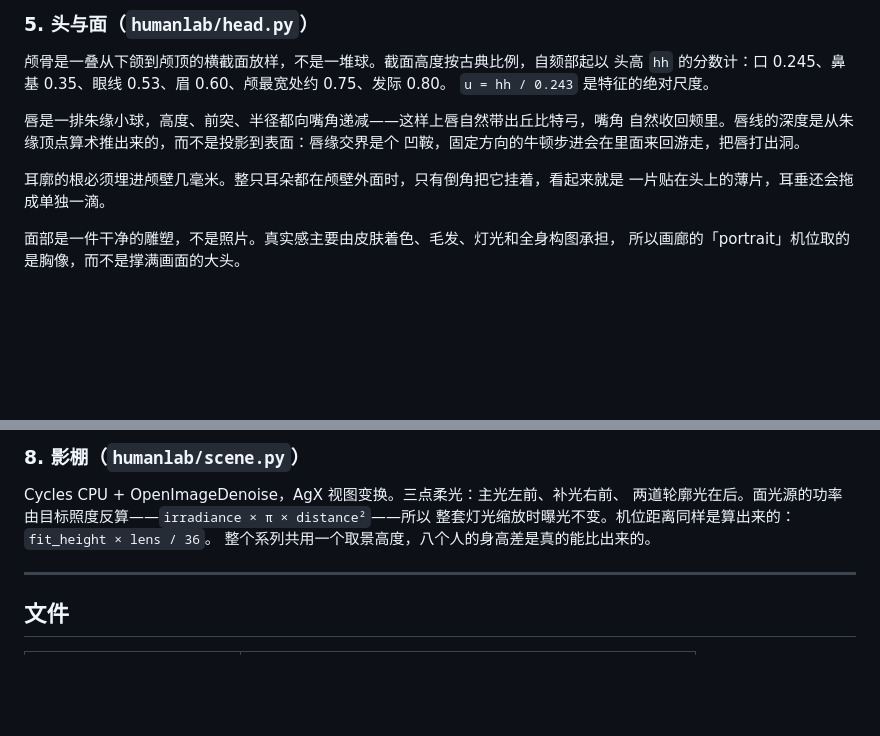
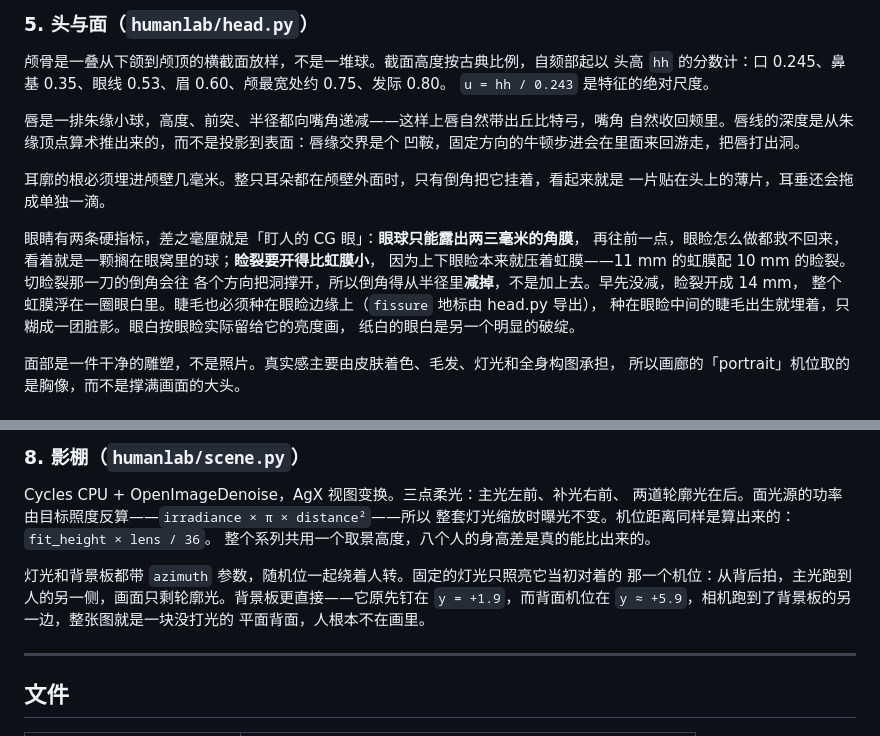
Before and after one commit to reimoldkerstetter994-design/LY, a Markdown page: README.md, 2 parts joined by grey strips. Rendered like a GitHub page; blank space fills up the shorter version.

Commit message:
Document the eye rules and the camera-following studio rig
Co-authored-by: reimoldkerstetter994-design <reimoldkerstetter994-design@users.noreply.github.com>

```diff
--- a/README.md
+++ b/README.md
@@ -105,6 +105,14 @@ Surface nets / 对偶轮廓法：每个符号变化的栅格边生成一个四
 耳廓的根必须埋进颅壁几毫米。整只耳朵都在颅壁外面时，只有倒角把它挂着，看起来就是
 一片贴在头上的薄片，耳垂还会拖成单独一滴。
 
+眼睛有两条硬指标，差之毫厘就是「盯人的 CG 眼」：**眼球只能露出两三毫米的角膜**，
+再往前一点，眼睑怎么做都救不回来，看着就是一颗搁在眼窝里的球；**睑裂要开得比虹膜小**，
+因为上下眼睑本来就压着虹膜——11 mm 的虹膜配 10 mm 的睑裂。切睑裂那一刀的倒角会往
+各个方向把洞撑开，所以倒角得从半径里**减掉**，不是加上去。早先没减，睑裂开成 14 mm，
+整个虹膜浮在一圈眼白里。睫毛也必须种在眼睑边缘上（`fissure` 地标由 head.py 导出），
+种在眼睑中间的睫毛出生就埋着，只糊成一团脏影。眼白按眼睑实际留给它的亮度画，
+纸白的眼白是另一个明显的破绽。
+
 面部是一件干净的雕塑，不是照片。真实感主要由皮肤着色、毛发、灯光和全身构图承担，
 所以画廊的「portrait」机位取的是胸像，而不是撑满画面的大头。
 
@@ -133,6 +141,11 @@ Cycles CPU + OpenImageDenoise，AgX 视图变换。三点柔光：主光左前
 整套灯光缩放时曝光不变。机位距离同样是算出来的：`fit_height × lens / 36`。
 整个系列共用一个取景高度，八个人的身高差是真的能比出来的。
 
+灯光和背景板都带 `azimuth` 参数，随机位一起绕着人转。固定的灯光只照亮它当初对着的
+那一个机位：从背后拍，主光跑到人的另一侧，画面只剩轮廓光。背景板更直接——它原先钉在
+`y = +1.9`，而背面机位在 `y ≈ +5.9`，相机跑到了背景板的另一边，整张图就是一块没打光的
+平面背面，人根本不在画里。
+
 ---
 
 ## 文件
```
